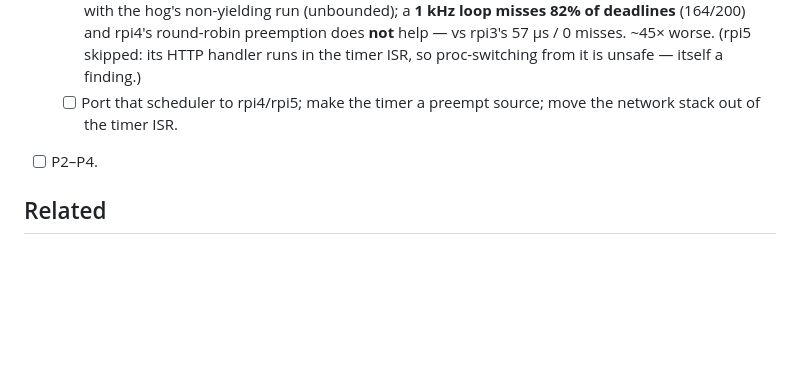
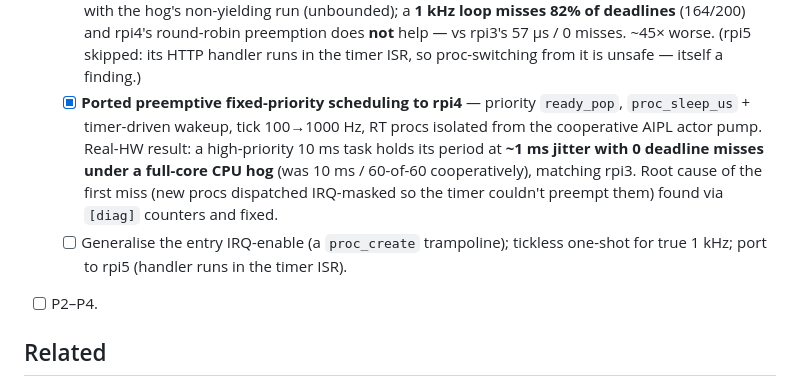
Before and after one commit to yaskodama/xinu-mesh-rtos, a Markdown page: README.md, the part around the change. Drawn GitHub-style; blank space fills up the shorter version.

```diff
--- a/README.md
+++ b/README.md
@@ -85,8 +85,15 @@ stricter contract. This project closes that gap.
     preemption does **not** help — vs rpi3's 57 µs / 0 misses. ~45× worse.
     (rpi5 skipped: its HTTP handler runs in the timer ISR, so proc-switching from
     it is unsafe — itself a finding.)
-  - [ ] Port that scheduler to rpi4/rpi5; make the timer a preempt source; move
-    the network stack out of the timer ISR.
+  - [x] **Ported preemptive fixed-priority scheduling to rpi4** — priority
+    `ready_pop`, `proc_sleep_us` + timer-driven wakeup, tick 100→1000 Hz, RT
+    procs isolated from the cooperative AIPL actor pump. Real-HW result: a
+    high-priority 10 ms task holds its period at **~1 ms jitter with 0 deadline
+    misses under a full-core CPU hog** (was 10 ms / 60-of-60 cooperatively),
+    matching rpi3. Root cause of the first miss (new procs dispatched IRQ-masked
+    so the timer couldn't preempt them) found via `[diag]` counters and fixed.
+  - [ ] Generalise the entry IRQ-enable (a `proc_create` trampoline); tickless
+    one-shot for true 1 kHz; port to rpi5 (handler runs in the timer ISR).
 - [ ] P2–P4.
 
 ## Related
```
Also changed, not shown: docs/p1_jitter_baseline.md (+54 -0 lines).
